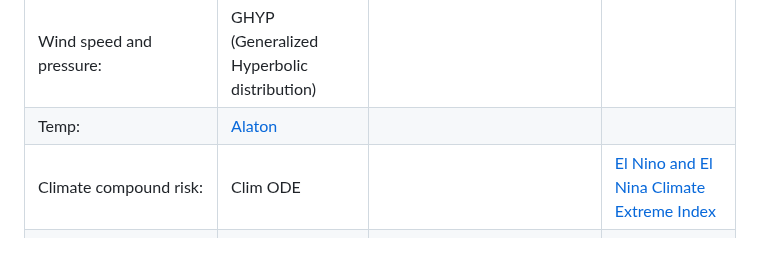
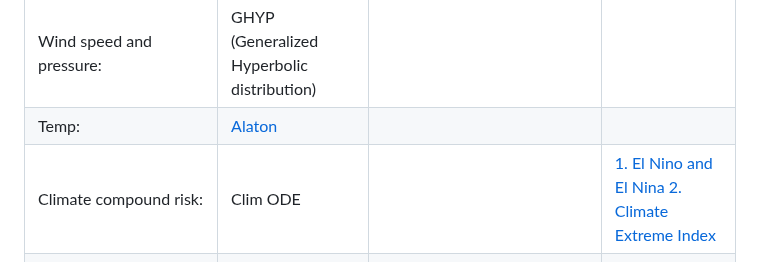
Before and after one commit to JK2-4/WD, a Markdown page: README.md, the part around the change. Rendered like a GitHub page.

```diff
--- a/README.md
+++ b/README.md
@@ -95,7 +95,7 @@ NVIDIA modulus code [documentation](https://docs.nvidia.com/deeplearning/modulus
 |Hazard and Compound Intensity: | [Mockus Equation - hydrological analysis](https://doi.org/10.13031/2013.41082) ; [CLIMADA](https://github.com/CLIMADA-project/climada_python) | | src -  [flood precip compound risk](https://global-flood-database.cloudtostreet.ai/#interactive-map)|
 |Wind speed and pressure: | GHYP (Generalized Hyperbolic distribution) | | |
 |Temp:| [Alaton](https://rstudio-pubs-static.s3.amazonaws.com/953546_4548bb57d50344ff984963ff47645e2e.html) | | |
-|Climate compound risk: | Clim ODE | |[El Nino and El Nina](https://github.com/JK2-4/WD/blob/1d-PDE/RESULTS%20(Other%20papers)/generated/ESMValtool_ClimateModel/%20El%20Ni%C3%B1o%20and%20La%20Ni%C3%B1a%20events/netCDFdata_and_bibtex%20files.zip) [Climate Extreme Index](https://docs.esmvaltool.org/en/latest/recipes/recipe_extreme_index.html) |
+|Climate compound risk: | Clim ODE | |[1. El Nino and El Nina](https://github.com/JK2-4/WD/blob/1d-PDE/RESULTS%20(Other%20papers)/generated/ESMValtool_ClimateModel/%20El%20Ni%C3%B1o%20and%20La%20Ni%C3%B1a%20events/netCDFdata_and_bibtex%20files.zip) [2. Climate Extreme Index](https://docs.esmvaltool.org/en/latest/recipes/recipe_extreme_index.html) |
 |Infrastructure risk - Urban Overheating (HK specific which is a  subtropical high-density city; [Heat stress parametric insurance](https://en.prnasia.com/releases/apac/axa-launches-pioneering-heatwave-parametric-insurance-456281.shtml)) | | Urban Heat Island (UHI), Urban Breeze Intensity (UBI), UHI-wind cross effect (Phenomena when highly dense cities experience assymmetric temperature than other areas. Measures global warming risk.)| |
 |Marginal risk/Extreme Value Theory (EVT) modeling| | Generalised Pareto (GP) model for upper tail and Gamma for lower tail; Laplace and Gumbel transform on data| station 6001 hourly data 2010-2024 - temp, rel_hum, wind_dir|
 |Spillover risk_cross district|BK and DY model for directional and pairwise volatility spillover indices|[1 empirical src in fin mkt application](https://www.nature.com/articles/s41467-023-42925-9#code-availability) [2. method ref paper](https://www.sciencedirect.com/science/article/abs/pii/S0360544224033218)||
```
